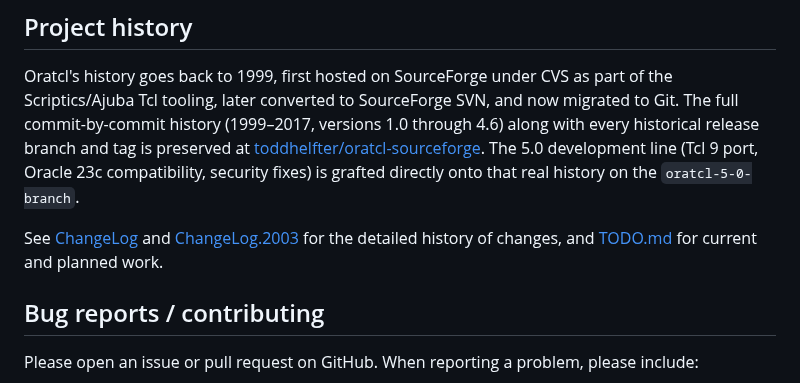
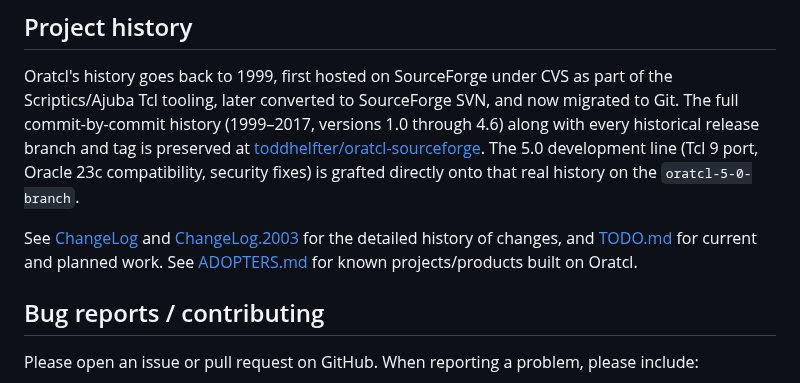
Before and after one commit to toddhelfter/oratcl-sourceforge, a Markdown page: README.md, the part around the change. Drawn GitHub-style.

```diff
--- a/README.md
+++ b/README.md
@@ -97,7 +97,8 @@ historical release branch and tag is preserved at
 directly onto that real history on the `oratcl-5-0-branch`.
 
 See [ChangeLog](ChangeLog) and [ChangeLog.2003](ChangeLog.2003) for the detailed history of
-changes, and [TODO.md](TODO.md) for current and planned work.
+changes, and [TODO.md](TODO.md) for current and planned work. See [ADOPTERS.md](ADOPTERS.md)
+for known projects/products built on Oratcl.
 
 ## Bug reports / contributing
 
```
Also changed, not shown: ADOPTERS.md (added, +15 -0 lines).
